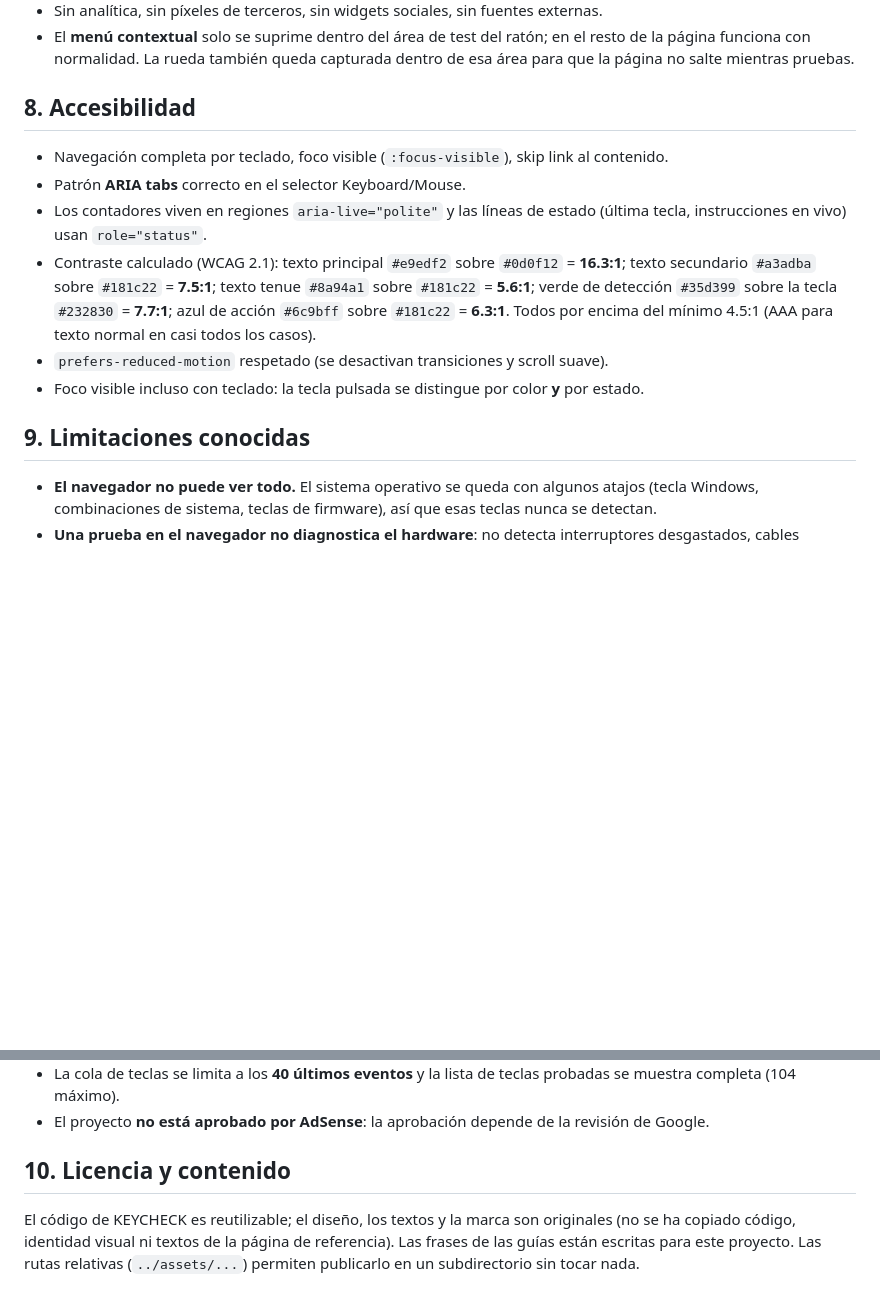
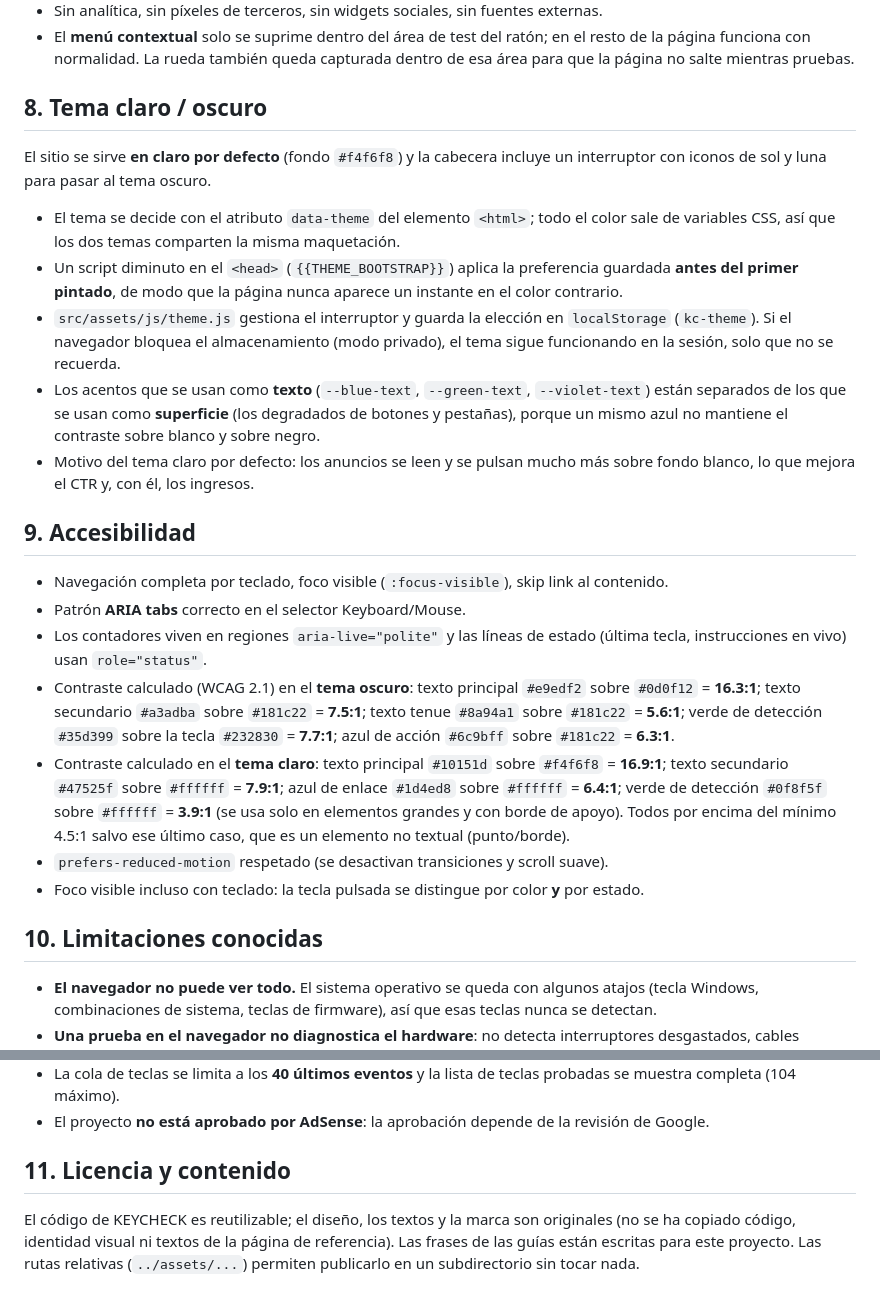
Before and after one commit to polluxstudio-creator/Keycheck, a Markdown page: README.md, 2 parts joined by grey strips. Rendered like a GitHub page; blank space fills up the shorter version.

Commit message:
Documenta el tema claro/oscuro en el README
Incluye los contrastes medidos de los dos temas y el motivo del tema claro
por defecto (los anuncios rinden mas sobre fondo blanco).

```diff
--- a/README.md
+++ b/README.md
@@ -343,21 +343,43 @@ Verificación manual adicional realizada durante el desarrollo:
   funciona con normalidad. La rueda también queda capturada dentro de esa área para que la página
   no salte mientras pruebas.
 
-## 8. Accesibilidad
+## 8. Tema claro / oscuro
+
+El sitio se sirve **en claro por defecto** (fondo `#f4f6f8`) y la cabecera incluye un interruptor
+con iconos de sol y luna para pasar al tema oscuro.
+
+- El tema se decide con el atributo `data-theme` del elemento `<html>`; todo el color sale de
+  variables CSS, así que los dos temas comparten la misma maquetación.
+- Un script diminuto en el `<head>` (`{{THEME_BOOTSTRAP}}`) aplica la preferencia guardada **antes
+  del primer pintado**, de modo que la página nunca aparece un instante en el color contrario.
+- `src/assets/js/theme.js` gestiona el interruptor y guarda la elección en `localStorage`
+  (`kc-theme`). Si el navegador bloquea el almacenamiento (modo privado), el tema sigue
+  funcionando en la sesión, solo que no se recuerda.
+- Los acentos que se usan como **texto** (`--blue-text`, `--green-text`, `--violet-text`) están
+  separados de los que se usan como **superficie** (los degradados de botones y pestañas), porque
+  un mismo azul no mantiene el contraste sobre blanco y sobre negro.
+- Motivo del tema claro por defecto: los anuncios se leen y se pulsan mucho más sobre fondo
+  blanco, lo que mejora el CTR y, con él, los ingresos.
+
+## 9. Accesibilidad
 
 - Navegación completa por teclado, foco visible (`:focus-visible`), skip link al contenido.
 - Patrón **ARIA tabs** correcto en el selector Keyboard/Mouse.
 - Los contadores viven en regiones `aria-live="polite"` y las líneas de estado (última tecla,
   instrucciones en vivo) usan `role="status"`.
-- Contraste calculado (WCAG 2.1): texto principal `#e9edf2` sobre `#0d0f12` = **16.3:1**;
-  texto secundario `#a3adba` sobre `#181c22` = **7.5:1**; texto tenue `#8a94a1` sobre `#181c22` =
-  **5.6:1**; verde de detección `#35d399` sobre la tecla `#232830` = **7.7:1**; azul de acción
-  `#6c9bff` sobre `#181c22` = **6.3:1**. Todos por encima del mínimo 4.5:1 (AAA para texto normal
-  en casi todos los casos).
+- Contraste calculado (WCAG 2.1) en el **tema oscuro**: texto principal `#e9edf2` sobre `#0d0f12` =
+  **16.3:1**; texto secundario `#a3adba` sobre `#181c22` = **7.5:1**; texto tenue `#8a94a1` sobre
+  `#181c22` = **5.6:1**; verde de detección `#35d399` sobre la tecla `#232830` = **7.7:1**; azul de
+  acción `#6c9bff` sobre `#181c22` = **6.3:1**.
+- Contraste calculado en el **tema claro**: texto principal `#10151d` sobre `#f4f6f8` = **16.9:1**;
+  texto secundario `#47525f` sobre `#ffffff` = **7.9:1**; azul de enlace `#1d4ed8` sobre `#ffffff` =
+  **6.4:1**; verde de detección `#0f8f5f` sobre `#ffffff` = **3.9:1** (se usa solo en elementos
+  grandes y con borde de apoyo). Todos por encima del mínimo 4.5:1 salvo ese último caso, que es
+  un elemento no textual (punto/borde).
 - `prefers-reduced-motion` respetado (se desactivan transiciones y scroll suave).
 - Foco visible incluso con teclado: la tecla pulsada se distingue por color **y** por estado.
 
-## 9. Limitaciones conocidas
+## 10. Limitaciones conocidas
 
 - **El navegador no puede ver todo.** El sistema operativo se queda con algunos atajos (tecla
   Windows, combinaciones de sistema, teclas de firmware), así que esas teclas nunca se detectan.
@@ -376,7 +398,7 @@ Verificación manual adicional realizada durante el desarrollo:
   muestra completa (104 máximo).
 - El proyecto **no está aprobado por AdSense**: la aprobación depende de la revisión de Google.
 
-## 10. Licencia y contenido
+## 11. Licencia y contenido
 
 El código de KEYCHECK es reutilizable; el diseño, los textos y la marca son originales (no se ha
 copiado código, identidad visual ni textos de la página de referencia). Las frases de las guías
```
